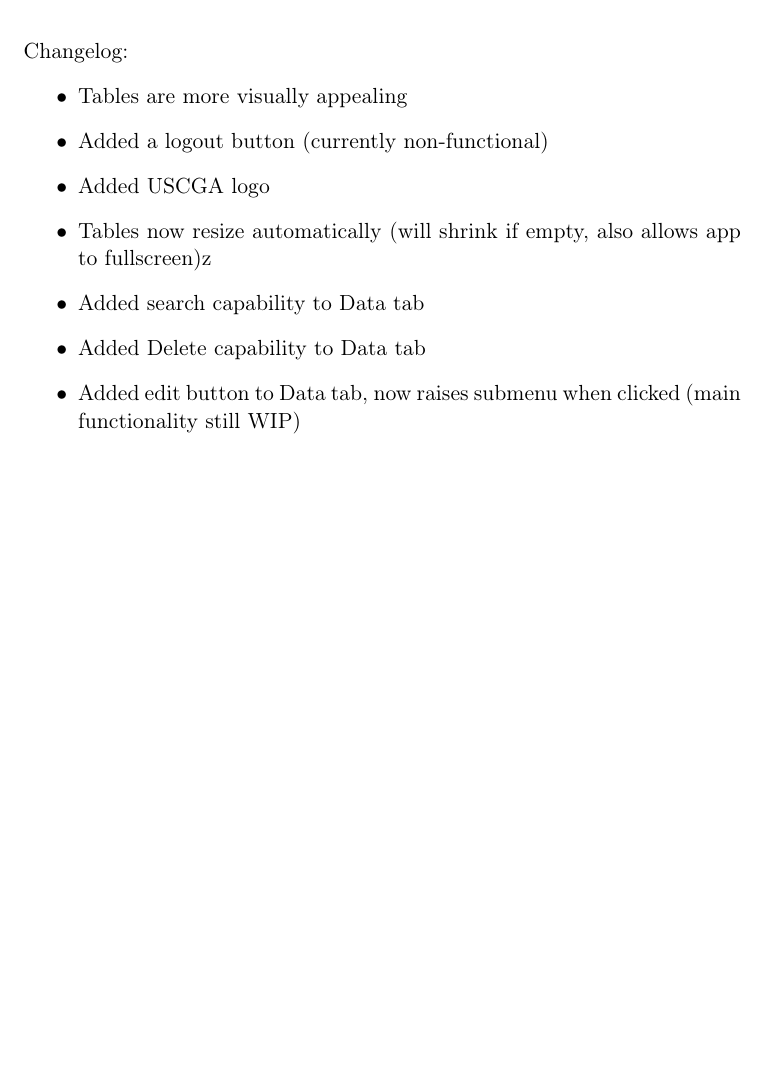
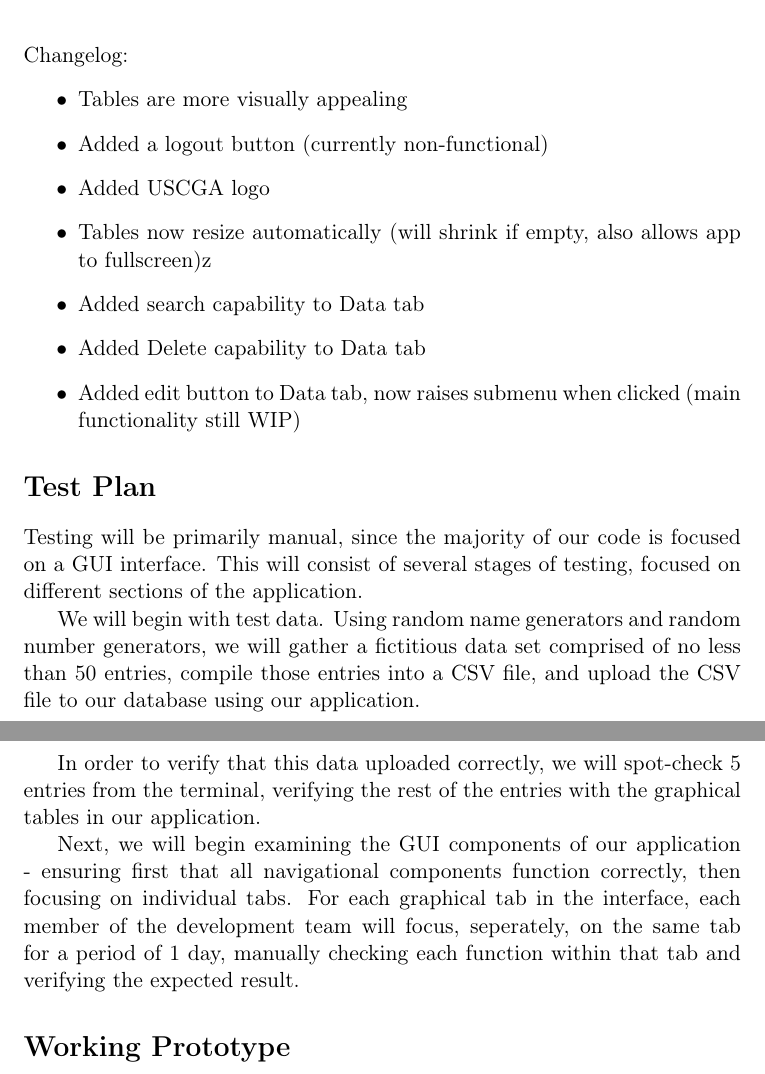
Before and after one commit to CSJ7701/Mail-Database-Project, a LaTeX document (Class-Documents/Project05.tex): part of page 2 of 2 before the commit and two parts of pages 2 and 3 of 3 after it, the two joined at a grey line, cut so that both start at the same text, the shorter picture padded with empty space. Compiled offline with pdfLaTeX.

Commit message:
Autocommit - 27Mar2024 15:41:39

```diff
--- a/Class-Documents/Project05.tex
+++ b/Class-Documents/Project05.tex
@@ -22,7 +22,7 @@
  pdftitle={Mail Database Project},
  pdfkeywords={},
  pdfsubject={},
- pdfcreator={Emacs 29.2 (Org mode 9.6.15)},
+ pdfcreator={Emacs 29.3 (Org mode 9.6.15)},
  pdflang={English}}
 \begin{document}
 
@@ -50,4 +50,20 @@ Changelog:
 \item Added Delete capability to Data tab
 \item Added edit button to Data tab, now raises submenu when clicked (main functionality still WIP)
 \end{itemize}
+
+
+\section*{Test Plan}
+\label{sec:org9910e5a}
+Testing will be primarily manual, since the majority of our code is focused on a GUI interface.
+This will consist of several stages of testing, focused on different sections of the application.
+
+We will begin with test data. Using random name generators and random number generators, we will gather a fictitious data set comprised of no less than 50 entries, compile those entries into a CSV file, and upload the CSV file to our database using our application.
+
+In order to verify that this data uploaded correctly, we will spot-check 5 entries from the terminal, verifying the rest of the entries with the graphical tables in our application.
+
+Next, we will begin examining the GUI components of our application - ensuring first that all navigational components function correctly, then focusing on individual tabs.
+For each graphical tab in the interface, each member of the development team will focus, seperately, on the same tab for a period of 1 day, manually checking each function within that tab and verifying the expected result.
+
+\section*{Working Prototype}
+\label{sec:org9d77f55}
 \end{document}
```
Also changed, not shown: Class-Documents/Project05.pdf, Class-Documents/ltximg/org-ltximg_6805be4367a27a00acc5a3d8d7554a0c7f0f4c0d.png (added), Class-Documents/Project05.tex (4 more changed lines).
